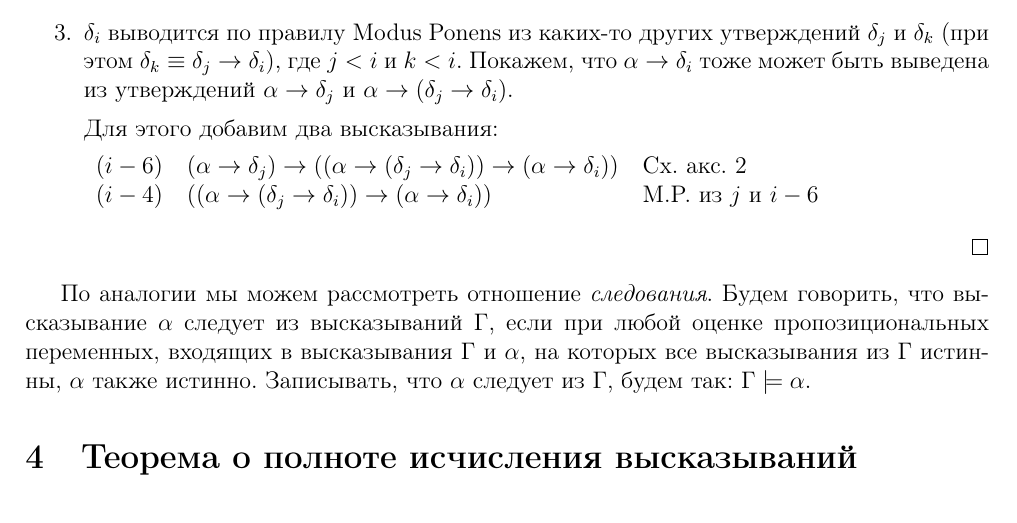
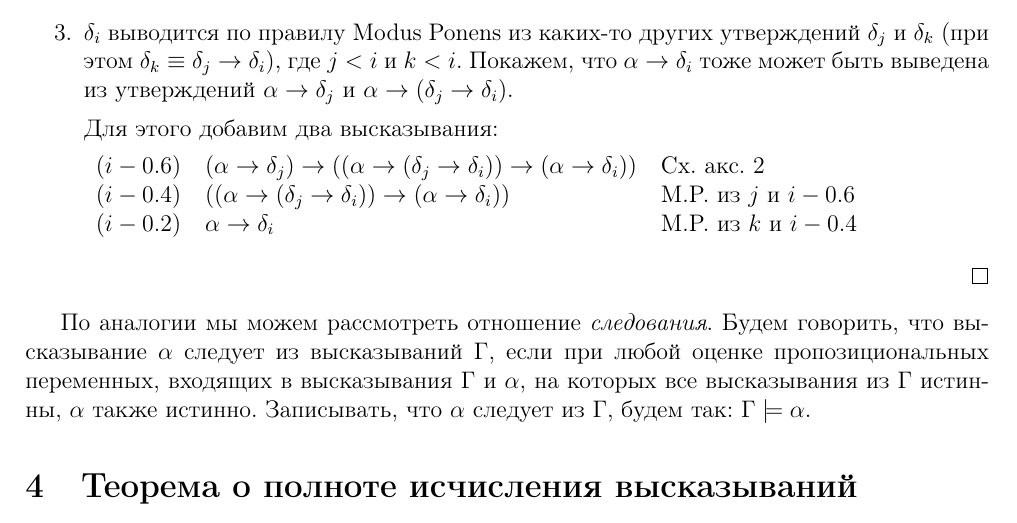
Before and after one commit to shd/logic2011, a LaTeX document (conspect.tex, which reads lection3.tex): part of page 4 of 41, cut so that both start at the same text. Compiled offline with pdfLaTeX.

Commit message:
missed row in deduction theorem

```diff
--- a/lection3.tex
+++ b/lection3.tex
@@ -113,8 +113,9 @@ $\alpha \rightarrow (\delta_j \rightarrow \delta_i)$.
 Для этого добавим два высказывания:
 
 \begin{tabular}{lll}
-$(i - 6)$ & $(\alpha \rightarrow \delta_j) \rightarrow ((\alpha \rightarrow (\delta_j \rightarrow \delta_i)) \rightarrow (\alpha \rightarrow \delta_i))$ & Сх. акс. 2\\
-$(i - 4)$ & $((\alpha \rightarrow (\delta_j \rightarrow \delta_i)) \rightarrow (\alpha \rightarrow \delta_i))$ & M.P. из $j$ и $i-6$\\
+$(i - 0.6)$ & $(\alpha \rightarrow \delta_j) \rightarrow ((\alpha \rightarrow (\delta_j \rightarrow \delta_i)) \rightarrow (\alpha \rightarrow \delta_i))$ & Сх. акс. 2\\
+$(i - 0.4)$ & $((\alpha \rightarrow (\delta_j \rightarrow \delta_i)) \rightarrow (\alpha \rightarrow \delta_i))$ & M.P. из $j$ и $i-0.6$\\
+$(i - 0.2)$ & $\alpha \rightarrow \delta_i$ & M.P. из $k$ и $i-0.4$\\
 \end{tabular}
 
 \end{enumerate}
```
